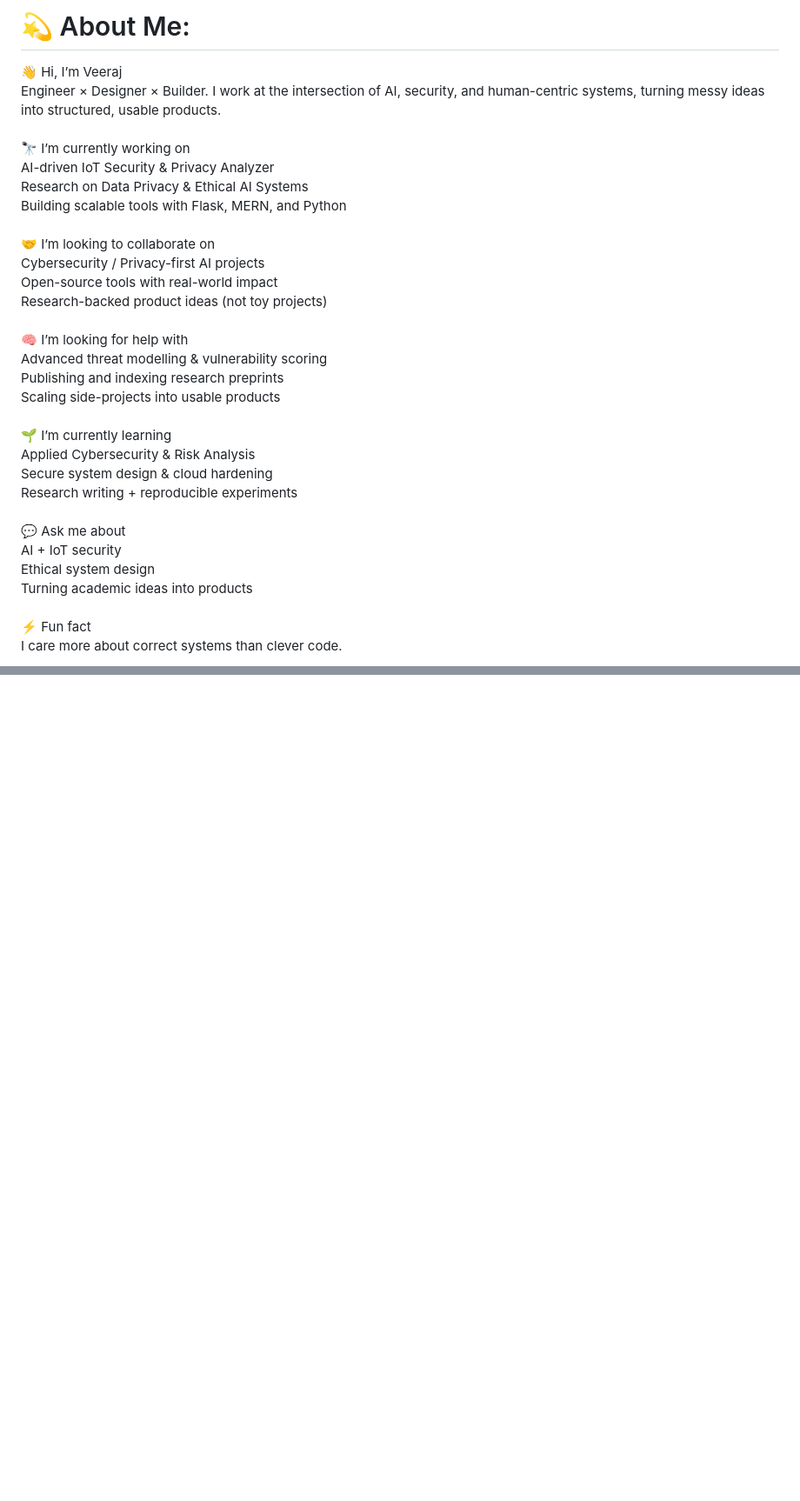
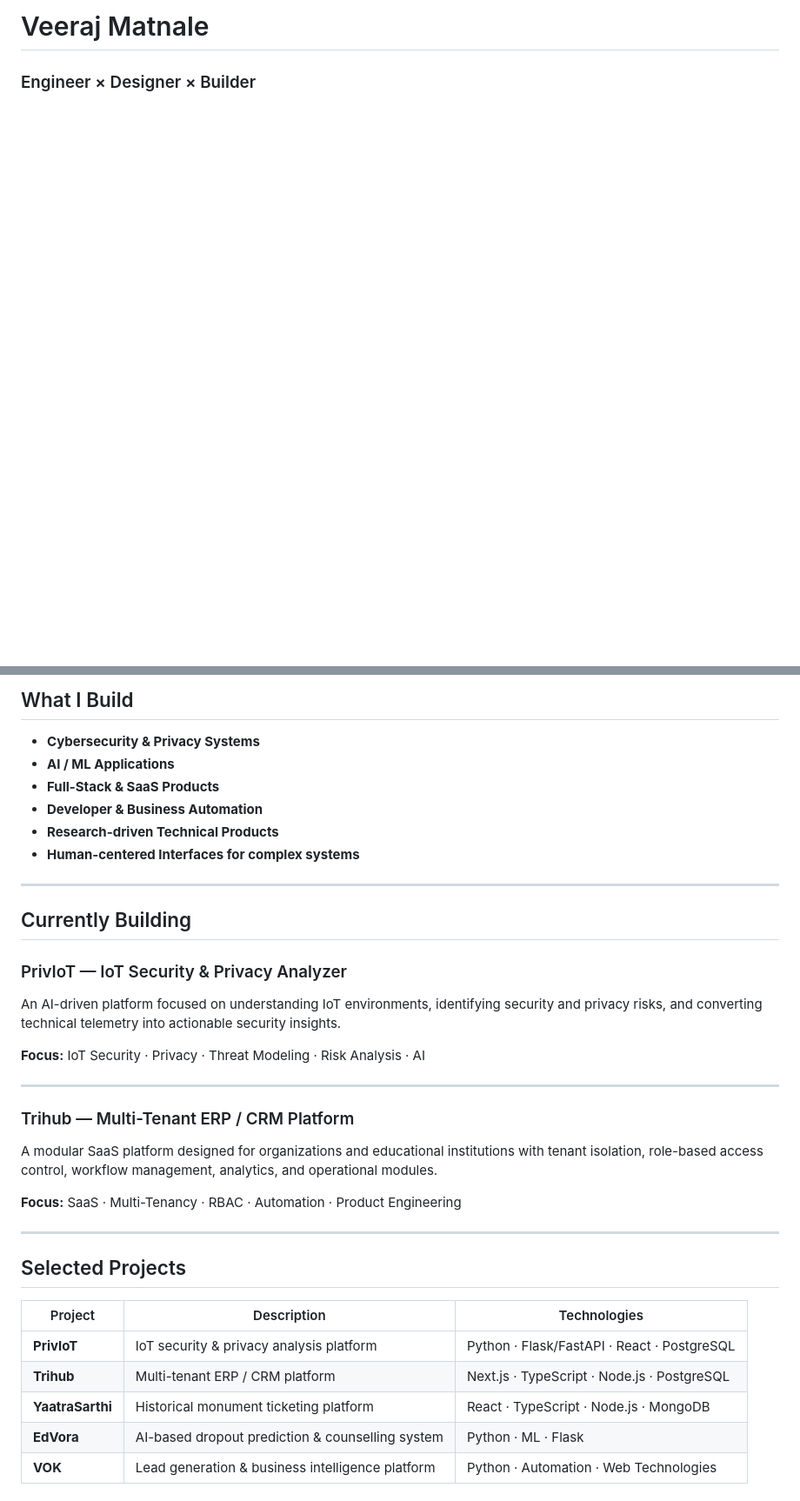
Before and after one commit to Vrajm12/Vrajm12, a Markdown page: README.md, 2 parts joined by grey strips. Shown at 87% size. Rendered like a GitHub page; blank space fills up the shorter version.

Commit message:
Revise README with new content and structure
Updated personal information, projects, and research interests in README.

```diff
--- a/README.md
+++ b/README.md
@@ -1,4 +1,4 @@
-# 💫 About Me:
-👋 Hi, I’m Veeraj<br>Engineer × Designer × Builder. I work at the intersection of AI, security, and human-centric systems, turning messy ideas into structured, usable products.<br><br>🔭 I’m currently working on<br>AI-driven IoT Security & Privacy Analyzer<br>Research on Data Privacy & Ethical AI Systems<br>Building scalable tools with Flask, MERN, and Python<br><br>🤝 I’m looking to collaborate on<br>Cybersecurity / Privacy-first AI projects<br>Open-source tools with real-world impact<br>Research-backed product ideas (not toy projects)<br><br>🧠 I’m looking for help with<br>Advanced threat modelling & vulnerability scoring<br>Publishing and indexing research preprints<br>Scaling side-projects into usable products<br><br>🌱 I’m currently learning<br>Applied Cybersecurity & Risk Analysis<br>Secure system design & cloud hardening<br>Research writing + reproducible experiments<br><br>💬 Ask me about<br>AI + IoT security<br>Ethical system design<br>Turning academic ideas into products<br><br>⚡ Fun fact<br>I care more about correct systems than clever code.
+# Veeraj Matnale
 
+### Engineer × Designer × Builder
 
@@ -23,2 +17,44 @@
 
-<!-- Proudly created with GPRM ( https://gprm.itsvg.in ) -->
+## What I Build
+
+- **Cybersecurity & Privacy Systems**
+- **AI / ML Applications**
+- **Full-Stack & SaaS Products**
+- **Developer & Business Automation**
+- **Research-driven Technical Products**
+- **Human-centered Interfaces for complex systems**
+
+---
+
+## Currently Building
+
+### PrivIoT — IoT Security & Privacy Analyzer
+
+An AI-driven platform focused on understanding IoT environments,
+identifying security and privacy risks, and converting technical
+telemetry into actionable security insights.
+
+**Focus:** IoT Security · Privacy · Threat Modeling · Risk Analysis · AI
+
+---
+
+### Trihub — Multi-Tenant ERP / CRM Platform
+
+A modular SaaS platform designed for organizations and educational
+institutions with tenant isolation, role-based access control,
+workflow management, analytics, and operational modules.
+
+**Focus:** SaaS · Multi-Tenancy · RBAC · Automation · Product Engineering
+
+---
+
+## Selected Projects
+
+| Project | Description | Technologies |
+| --- | --- | --- |
+| **PrivIoT** | IoT security & privacy analysis platform | Python · Flask/FastAPI · React · PostgreSQL |
+| **Trihub** | Multi-tenant ERP / CRM platform | Next.js · TypeScript · Node.js · PostgreSQL |
+| **YaatraSarthi** | Historical monument ticketing platform | React · TypeScript · Node.js · MongoDB |
+| **EdVora** | AI-based dropout prediction & counselling system | Python · ML · Flask |
+| **VOK** | Lead generation & business intelligence platform | Python · Automation · Web Technologies |
+
```
Also changed, not shown: other parts of README.md (+135 -14 lines).
